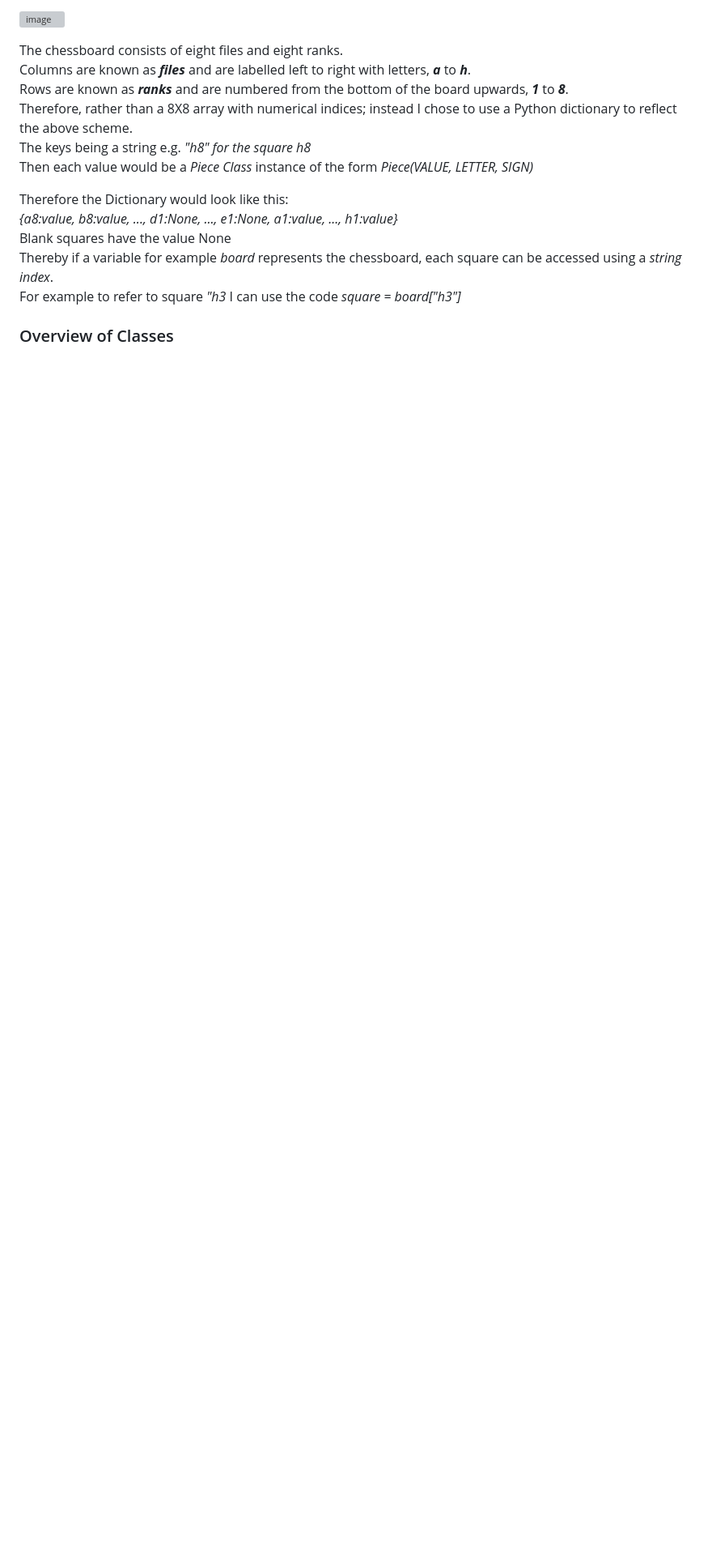
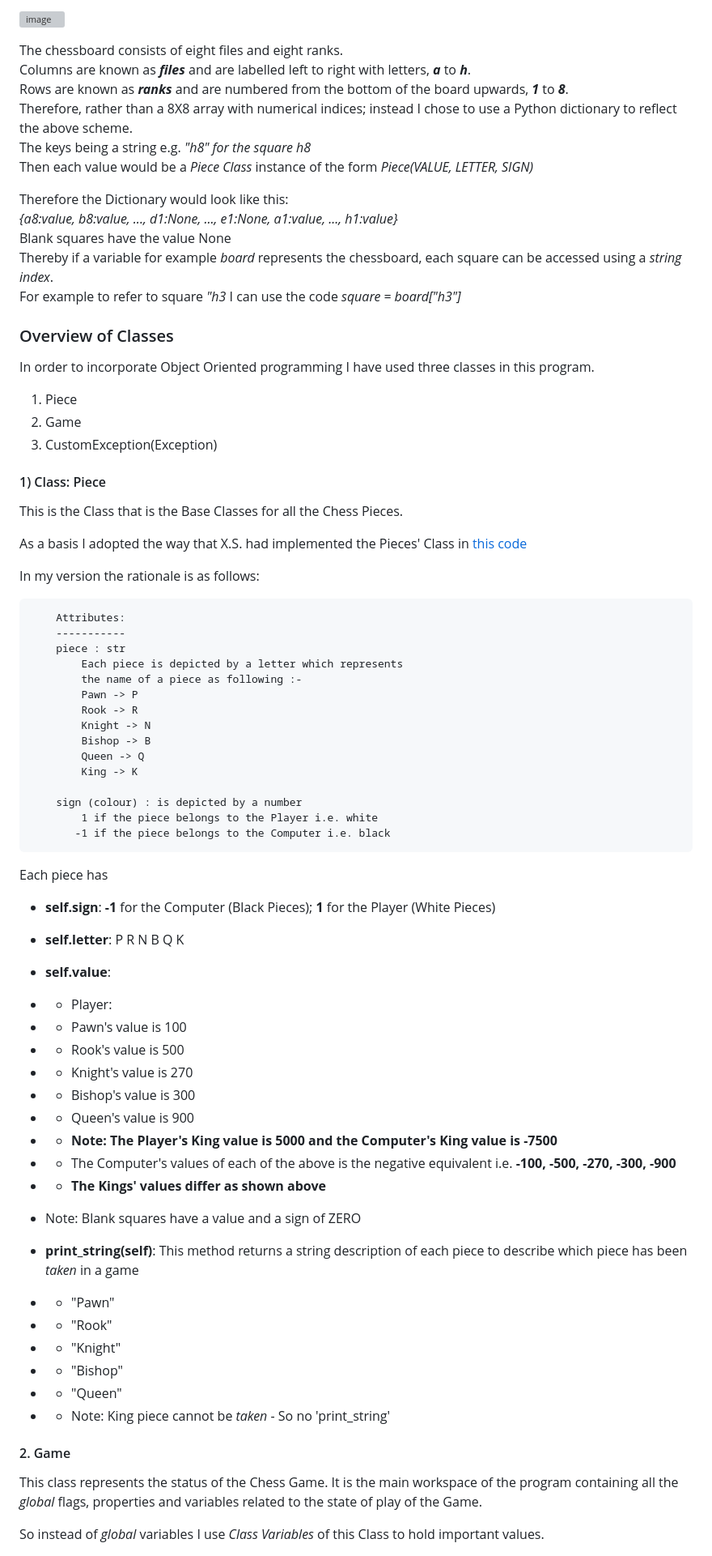
Before and after one commit to DelroyGayle/KoolAIChess, a Markdown page: README.md, the part around one of its changes. Shown at 81% size. Rendered like a GitHub page; blank space fills up the shorter version; grey boxes are pictures that could not be loaded.

Commit message:
Update README.md - Include description of the Classes used and constants.py

````diff
--- a/README.md
+++ b/README.md
@@ -116,7 +119,68 @@ Thereby if a variable for example *board* represents the chessboard, each square
 For example to refer to square *"h3* I can use the code
 *square = board["h3"]*
 
-
-
 ### Overview of Classes
 
+In order to incorporate Object Oriented programming I have used three classes in this program.
+
+1. Piece
+2. Game
+3. CustomException(Exception)
+
+#### 1) Class: Piece
+
+This is the Class that is the Base Classes for all the Chess Pieces.
+
+As a basis I adopted the way that X.S. had implemented the Pieces' Class in [this code](https://github.com/xsanon/chess/blob/main/src/piece.py)
+
+In my version the rationale is as follows:
+```
+    Attributes:
+    -----------
+    piece : str
+        Each piece is depicted by a letter which represents
+        the name of a piece as following :-
+        Pawn -> P
+        Rook -> R
+        Knight -> N
+        Bishop -> B
+        Queen -> Q
+        King -> K
+
+    sign (colour) : is depicted by a number
+        1 if the piece belongs to the Player i.e. white
+       -1 if the piece belongs to the Computer i.e. black
+  ```
+
+Each piece has
+* **self.sign**: **-1** for the Computer (Black Pieces); **1** for the Player (White Pieces)
+
+* **self.letter**: P R N B Q K
+
+* **self.value**:
+* * Player:
+* * Pawn's value is 100
+* * Rook's value is 500
+* * Knight's value is 270
+* * Bishop's value is 300
+* * Queen's value is 900
+* * **Note: The Player's King value is 5000 and the Computer's King value is -7500**
+* * The Computer's values of each of the above is the negative equivalent i.e. **-100, -500, -270, -300, -900**
+* * **The Kings' values differ as shown above**
+* Note: Blank squares have a value and a sign of ZERO
+
+* **print_string(self)**: This method returns a string description of each piece to describe which piece has been *taken* in a game
+* * "Pawn"
+* * "Rook"
+* * "Knight"
+* * "Bishop"
+* * "Queen"
+* * Note: King piece cannot be *taken* - So no 'print_string'
+
+#### 2. Game
+
+This class represents the status of the Chess Game.
+It is the main workspace of the program containing all the *global* flags, properties and variables related to the state of play of the Game.
+
+So instead of *global* variables I use *Class Variables* of this Class to hold important values.
+
````
Also changed, not shown: other parts of README.md (+23 -3 lines).
